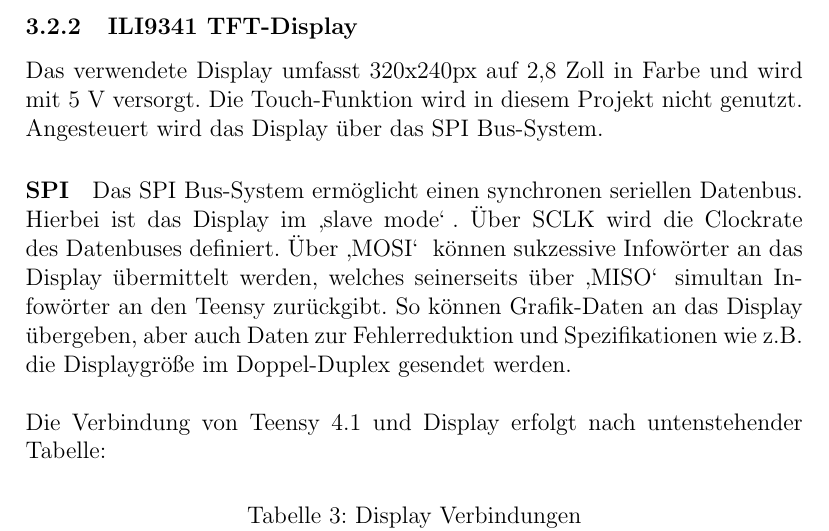
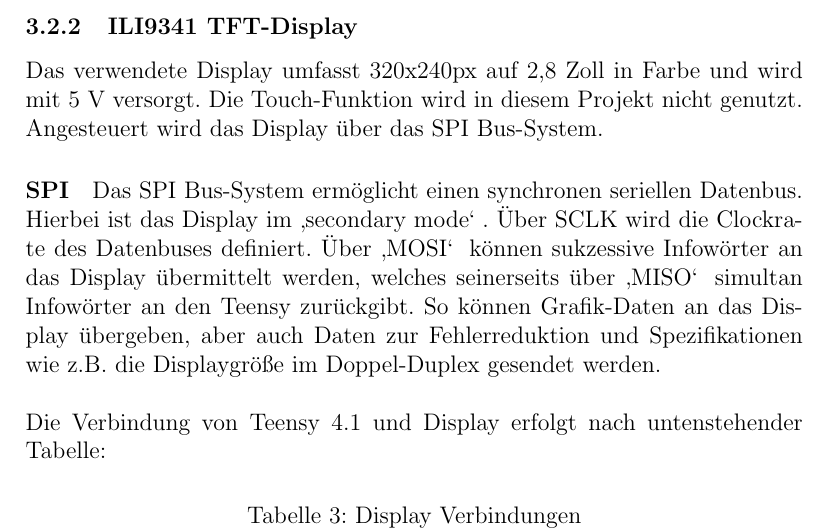
Before and after one commit to DennisR96/ITS_Gruppe03, a LaTeX document (doc/doc.tex): part of page 7 of 12, cut so that both start at the same text. Compiled offline with pdfLaTeX.

Commit message:
Update doc.tex

```diff
--- a/doc/doc.tex
+++ b/doc/doc.tex
@@ -143,7 +143,7 @@ Die Touch-Funktion wird in diesem Projekt nicht genutzt.
 Angesteuert wird das Display über das SPI Bus-System.
 
 \paragraph{SPI}
-Das SPI Bus-System ermöglicht einen synchronen seriellen Datenbus. Hierbei ist das Display im \glq slave mode\grq{}\:.
+Das SPI Bus-System ermöglicht einen synchronen seriellen Datenbus. Hierbei ist das Display im \glq secondary mode\grq{}\:.
 Über SCLK wird die Clockrate des Datenbuses definiert. Über \glq MOSI\grq{}\: können sukzessive Infowörter an das Display übermittelt werden, welches
 seinerseits über \glq MISO\grq{}\: simultan Infowörter an den Teensy zurückgibt. So können Grafik-Daten an das Display übergeben, aber auch Daten zur
 Fehlerreduktion und Spezifikationen wie z.B. die Displaygröße im Doppel-Duplex gesendet werden.
```
Also changed, not shown: doc/doc.tex (2 more changed lines).
